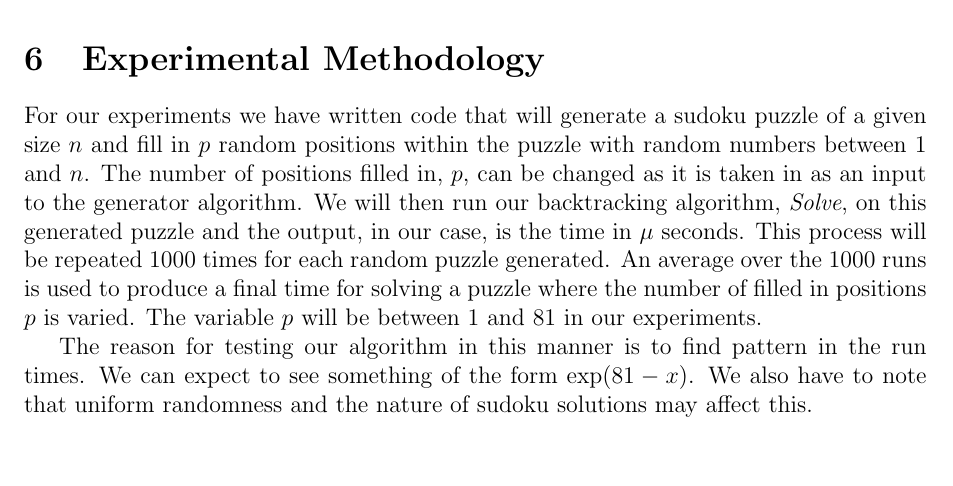
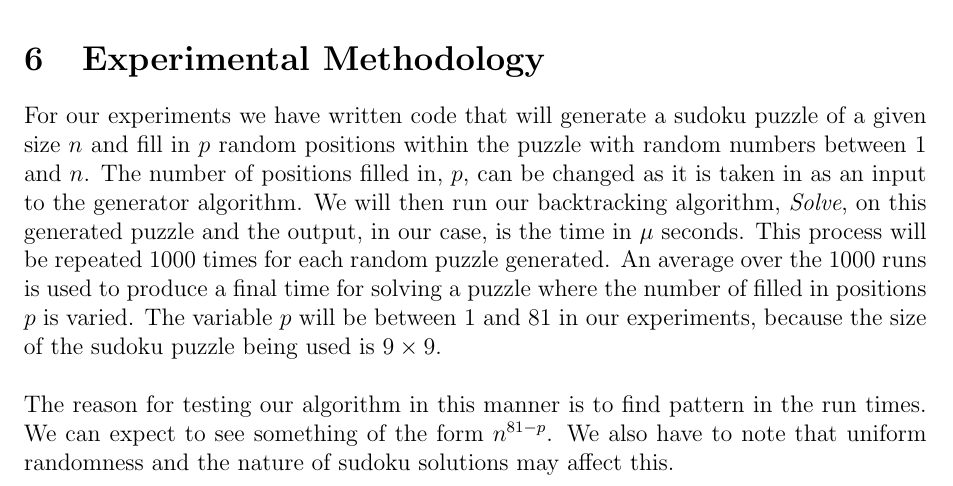
Before and after one commit to ngseecheong/Sudoku, a LaTeX document (report/project_report.tex): part of page 8 of 10, cut so that both start at the same text, the shorter picture padded with empty space. Compiled offline with pdfLaTeX.

Commit message:
Updated document

```diff
--- a/report/project_report.tex
+++ b/report/project_report.tex
@@ -256,9 +256,10 @@ In the worst case The algorithm would have to use the algorithms openPosition as
 
 \section{Experimental Methodology}
 
-For our experiments we have written code that will generate a sudoku puzzle of a given size $n$ and fill in $p$ random positions within the puzzle with random numbers between $1$ and $n$. The number of positions filled in, $p$, can be changed as it is taken in as an input to the generator algorithm. We will then run our backtracking algorithm, \emph{Solve}, on this generated puzzle and the output, in our case, is the time in $\mu$ seconds. This process will be repeated 1000 times for each random puzzle generated. An average over the 1000 runs is used to produce a final time for solving a puzzle where the number of filled in positions $p$ is varied. The variable $p$ will be between $1$ and $81$ in our experiments.
-
-The reason for testing our algorithm in this manner is to find pattern in the run times. We can expect to see something of the form $\exp(81-x)$. We also have to note that uniform randomness and the nature of sudoku solutions may affect this.
+For our experiments we have written code that will generate a sudoku puzzle of a given size $n$ and fill in $p$ random positions within the puzzle with random numbers between $1$ and $n$. The number of positions filled in, $p$, can be changed as it is taken in as an input to the generator algorithm. We will then run our backtracking algorithm, \emph{Solve}, on this generated puzzle and the output, in our case, is the time in $\mu$ seconds. This process will be repeated 1000 times for each random puzzle generated. An average over the 1000 runs is used to produce a final time for solving a puzzle where the number of filled in positions $p$ is varied. The variable $p$ will be between $1$ and $81$ in our experiments, because the size of the sudoku puzzle being used is $9\times 9$.
+\\
+\\
+The reason for testing our algorithm in this manner is to find pattern in the run times. We can expect to see something of the form $n^{81-p}$. We also have to note that uniform randomness and the nature of sudoku solutions may affect this.
 
 \section{Presentation of results}
 
```
Also changed, not shown: report/project_report.pdf.
